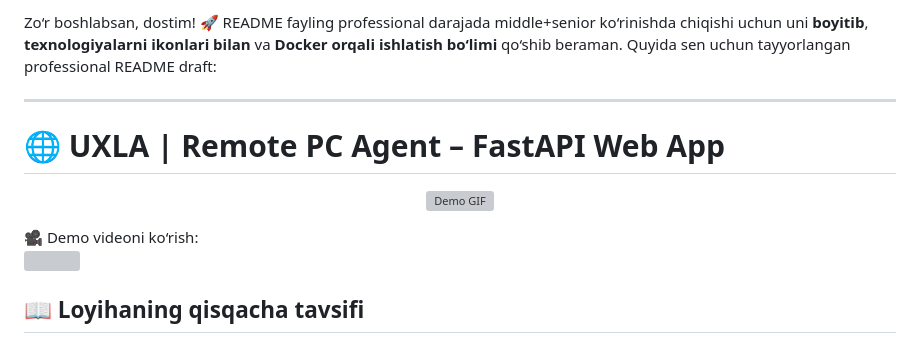
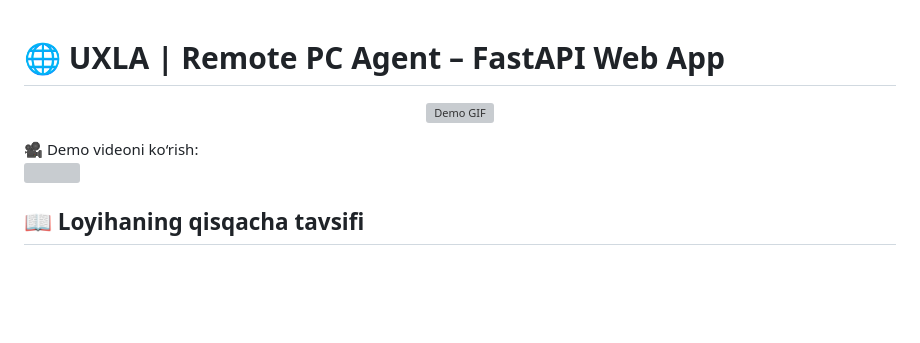
Before and after one commit to aabdurakhmanov/uxla, a Markdown page: README.md, the part around one of its changes. GitHub-like rendering; blank space fills up the shorter version; grey boxes are pictures that could not be loaded.

```diff
--- a/README.md
+++ b/README.md
@@ -1,7 +1,3 @@
-Zo‘r boshlabsan, dostim! 🚀 README fayling professional darajada middle+senior ko‘rinishda chiqishi uchun uni **boyitib**, **texnologiyalarni ikonlari bilan** va **Docker orqali ishlatish bo‘limi** qo‘shib beraman. Quyida sen uchun tayyorlangan professional README draft:
-
----
-
 # 🌐 UXLA | Remote PC Agent – FastAPI Web App
 <p align="center">
 <img src="agent/static/remote-control.gif" alt="Demo GIF" width="250" height="250">
```
Also changed, not shown: other parts of README.md (+1 -1 lines).
